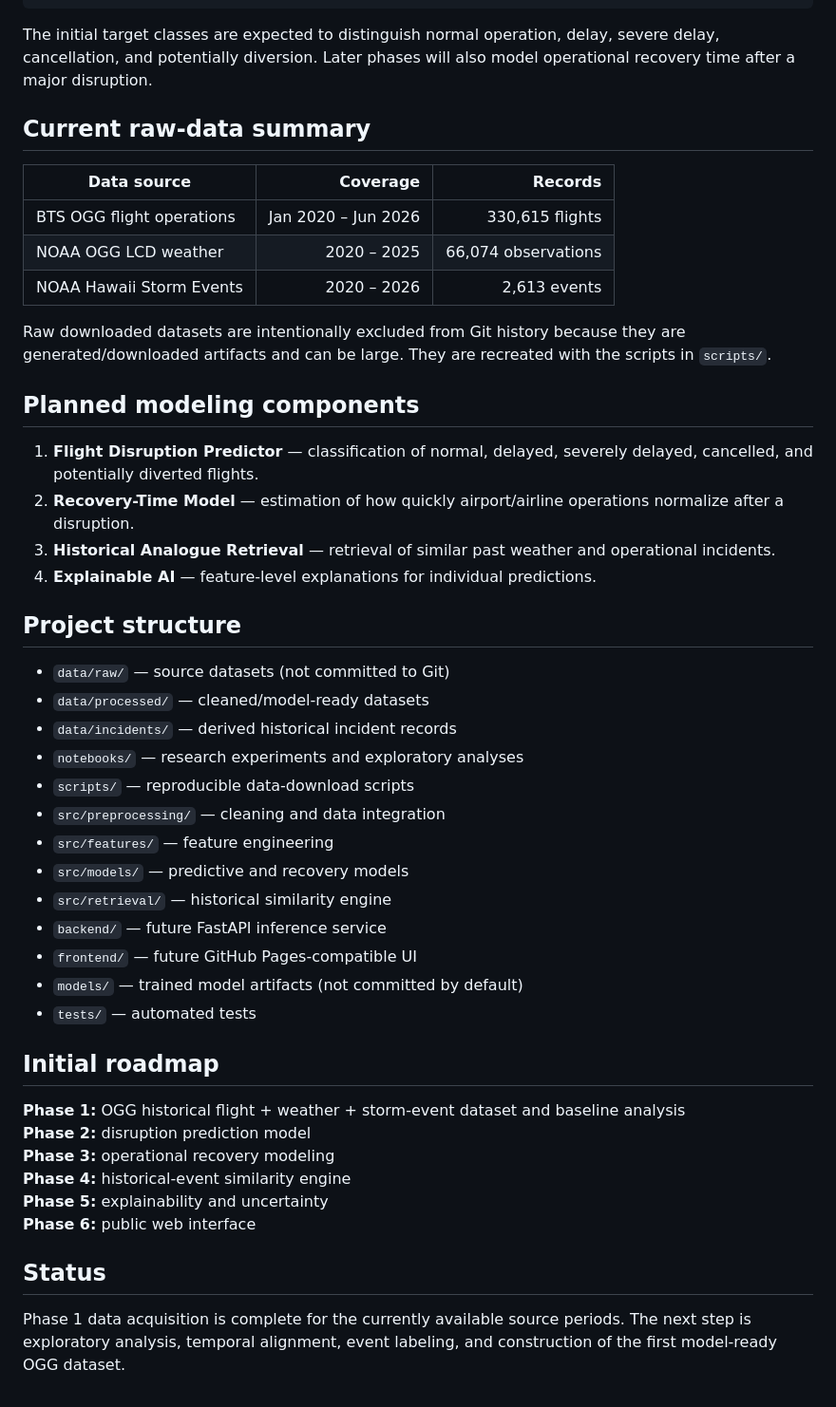
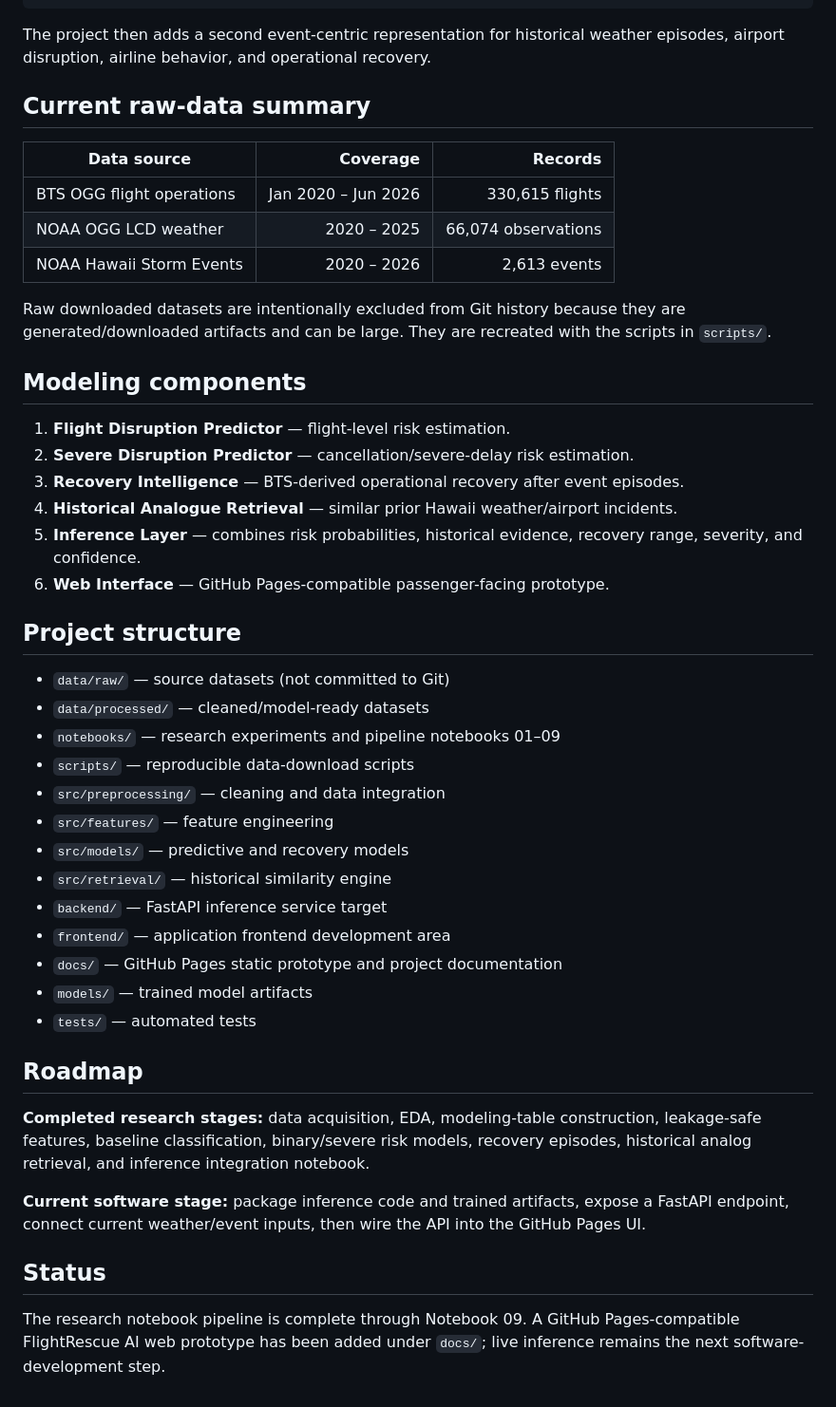
Before and after one commit to Nadia-Mas/flight-disruption-ai, a Markdown page: README.md, the part around one of its changes. Shown at 95% size. GitHub-like rendering.

````diff
--- a/README.md
+++ b/README.md
@@ -79,7 +81,7 @@ Hawaii severe-weather event context around time t
 model-ready flight-disruption observation
 ```
 
-The initial target classes are expected to distinguish normal operation, delay, severe delay, cancellation, and potentially diversion. Later phases will also model operational recovery time after a major disruption.
+The project then adds a second event-centric representation for historical weather episodes, airport disruption, airline behavior, and operational recovery.
 
 ## Current raw-data summary
 
@@ -91,38 +93,37 @@ The initial target classes are expected to distinguish normal operation, delay,
 
 Raw downloaded datasets are intentionally excluded from Git history because they are generated/downloaded artifacts and can be large. They are recreated with the scripts in `scripts/`.
 
-## Planned modeling components
+## Modeling components
 
-1. **Flight Disruption Predictor** — classification of normal, delayed, severely delayed, cancelled, and potentially diverted flights.
-2. **Recovery-Time Model** — estimation of how quickly airport/airline operations normalize after a disruption.
-3. **Historical Analogue Retrieval** — retrieval of similar past weather and operational incidents.
-4. **Explainable AI** — feature-level explanations for individual predictions.
+1. **Flight Disruption Predictor** — flight-level risk estimation.
+2. **Severe Disruption Predictor** — cancellation/severe-delay risk estimation.
+3. **Recovery Intelligence** — BTS-derived operational recovery after event episodes.
+4. **Historical Analogue Retrieval** — similar prior Hawaii weather/airport incidents.
+5. **Inference Layer** — combines risk probabilities, historical evidence, recovery range, severity, and confidence.
+6. **Web Interface** — GitHub Pages-compatible passenger-facing prototype.
 
 ## Project structure
 
 - `data/raw/` — source datasets (not committed to Git)
 - `data/processed/` — cleaned/model-ready datasets
-- `data/incidents/` — derived historical incident records
-- `notebooks/` — research experiments and exploratory analyses
+- `notebooks/` — research experiments and pipeline notebooks 01–09
 - `scripts/` — reproducible data-download scripts
 - `src/preprocessing/` — cleaning and data integration
 - `src/features/` — feature engineering
 - `src/models/` — predictive and recovery models
 - `src/retrieval/` — historical similarity engine
-- `backend/` — future FastAPI inference service
-- `frontend/` — future GitHub Pages-compatible UI
-- `models/` — trained model artifacts (not committed by default)
+- `backend/` — FastAPI inference service target
+- `frontend/` — application frontend development area
+- `docs/` — GitHub Pages static prototype and project documentation
+- `models/` — trained model artifacts
 - `tests/` — automated tests
 
-## Initial roadmap
+## Roadmap
 
-**Phase 1:** OGG historical flight + weather + storm-event dataset and baseline analysis
-**Phase 2:** disruption prediction model
-**Phase 3:** operational recovery modeling
-**Phase 4:** historical-event similarity engine
-**Phase 5:** explainability and uncertainty
-**Phase 6:** public web interface
+**Completed research stages:** data acquisition, EDA, modeling-table construction, leakage-safe features, baseline classification, binary/severe risk models, recovery episodes, historical analog retrieval, and inference integration notebook.
+
+**Current software stage:** package inference code and trained artifacts, expose a FastAPI endpoint, connect current weather/event inputs, then wire the API into the GitHub Pages UI.
 
 ## Status
 
-Phase 1 data acquisition is complete for the currently available source periods. The next step is exploratory analysis, temporal alignment, event labeling, and construction of the first model-ready OGG dataset.
+The research notebook pipeline is complete through Notebook 09. A GitHub Pages-compatible FlightRescue AI web prototype has been added under `docs/`; live inference remains the next software-development step.
````
Also changed, not shown: other parts of README.md (+26 -24 lines).
